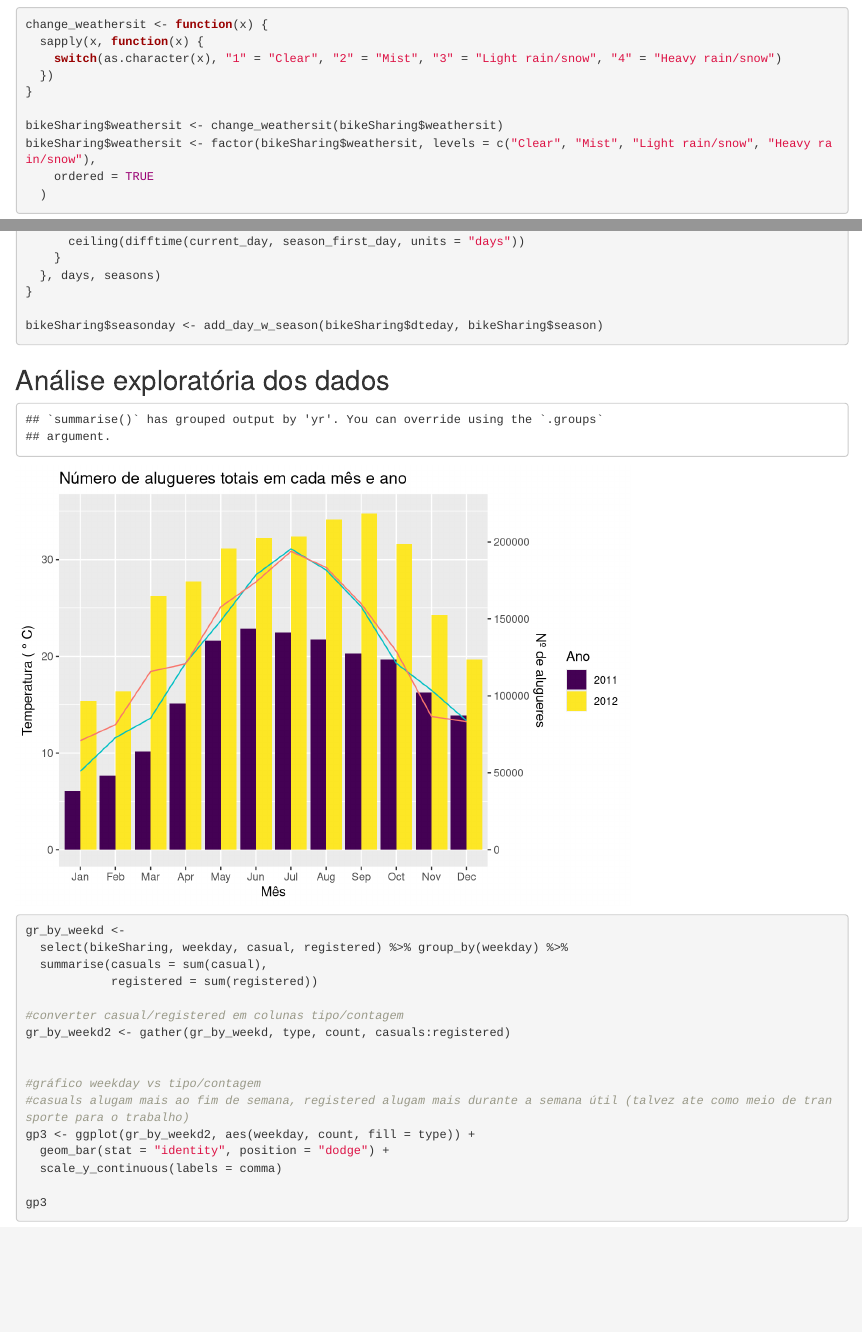
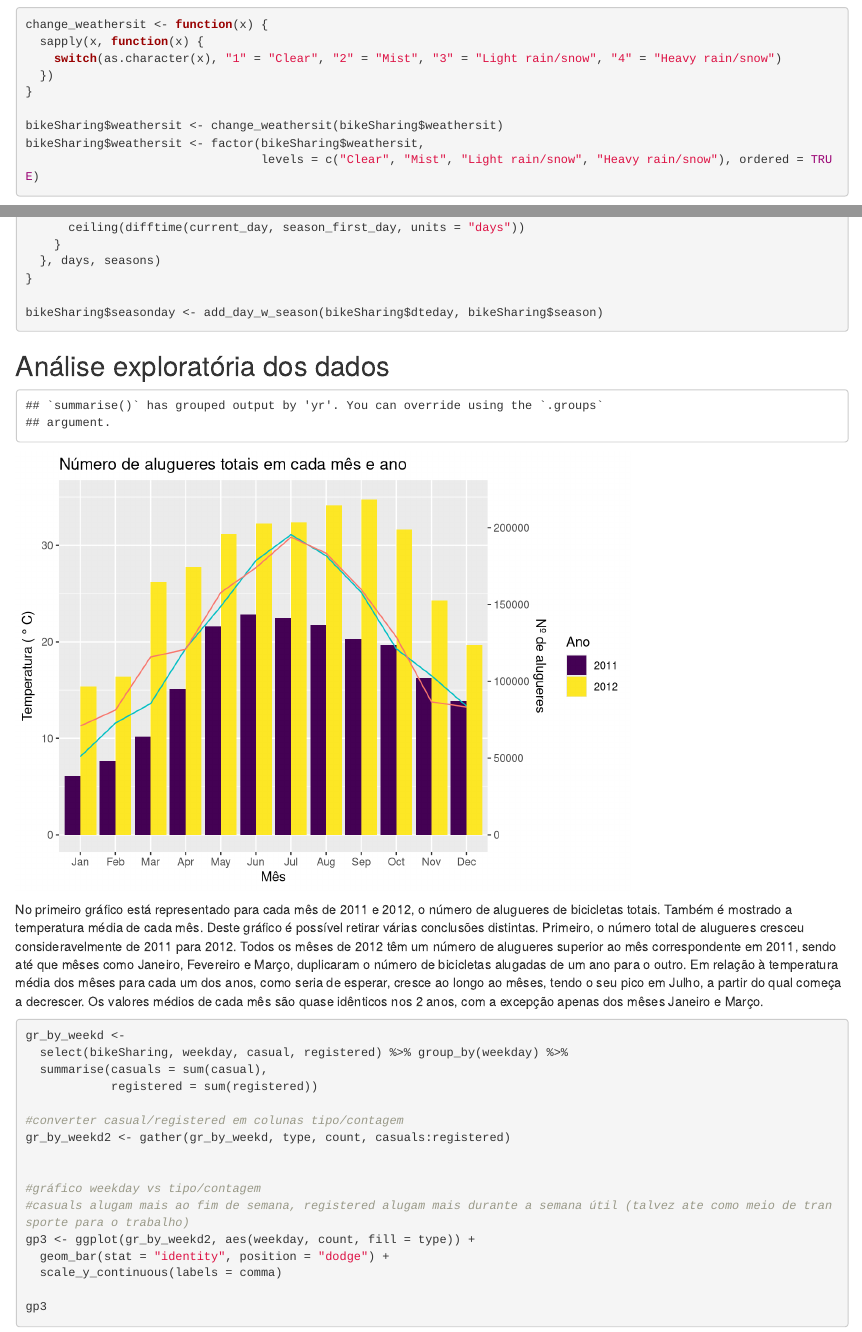
Before and after one commit to Zialus/DM1-BikeSharing, an R Markdown document (report.Rmd): the page in a window 1100 px wide, from 1380 px down, and a second part further down, joined at a grey line. Rendered offline with R 4.5, knitr and Pandoc, with nearby package versions; both versions are drawn in the output format of the newer one.

Commit message:
Moar stuff, now about the exploratory analysis.

````diff
--- a/report.Rmd
+++ b/report.Rmd
@@ -4,9 +4,9 @@ title: Relatório do trabalho 1 de Data Mining 1 - Análise dos alugueres de bic
 author: "Miguel Barbosa, Raul Ferreira, Tiago Martins"
 date: "31 de Dezembro de 2017"
 output:
-  pdf_document: default
   html_document:
     df_print: paged
+  pdf_document: default
 ---
 
 
@@ -156,7 +155,7 @@ library(tidyr)
 library(scales)
 ```
 
-```{r just_testing, echo=FALSE}
+```{r num_alug_mes, echo=FALSE}
 gr_by_month <- select(bikeSharing, yr, mnth, cnt) %>% group_by(yr, mnth) %>%
   summarise(total_cnt = sum(cnt))
 
@@ -173,6 +172,12 @@ gr_by_month %>% ggplot() + geom_bar(aes(x = mnth, y = total_cnt * 35 / 220000, f
   labs(x = "Mês",fill = "Ano") +
   ggtitle("Número de alugueres totais em cada mês e ano")
 ```
+
+No primeiro gráfico está representado para cada mês de 2011 e 2012, o número de alugueres de bicicletas totais. Também é mostrado a temperatura média de cada mês.
+Deste gráfico é possível retirar várias conclusões distintas. Primeiro, o número total de alugueres cresceu consideravelmente de 2011 para 2012. Todos os mêses de 2012 têm um número de alugueres superior ao mês correspondente em 2011, sendo até que mêses como Janeiro, Fevereiro e Março, duplicaram o número de bicicletas alugadas de um ano para o outro.
+Em relação à temperatura média dos mêses para cada um dos anos, como seria de esperar, cresce ao longo ao mêses, tendo o seu pico em Julho, a partir do qual começa a decrescer. Os valores médios de cada mês são quase idênticos nos 2 anos, com a excepção apenas dos mêses Janeiro e Março.
+
+<!-- o crescimento ao longo dos meses foi muito mais pronunciado em 2011... -->
 
 
 ```{r}
````
Also changed, not shown: report.Rmd (5 more changed lines).
